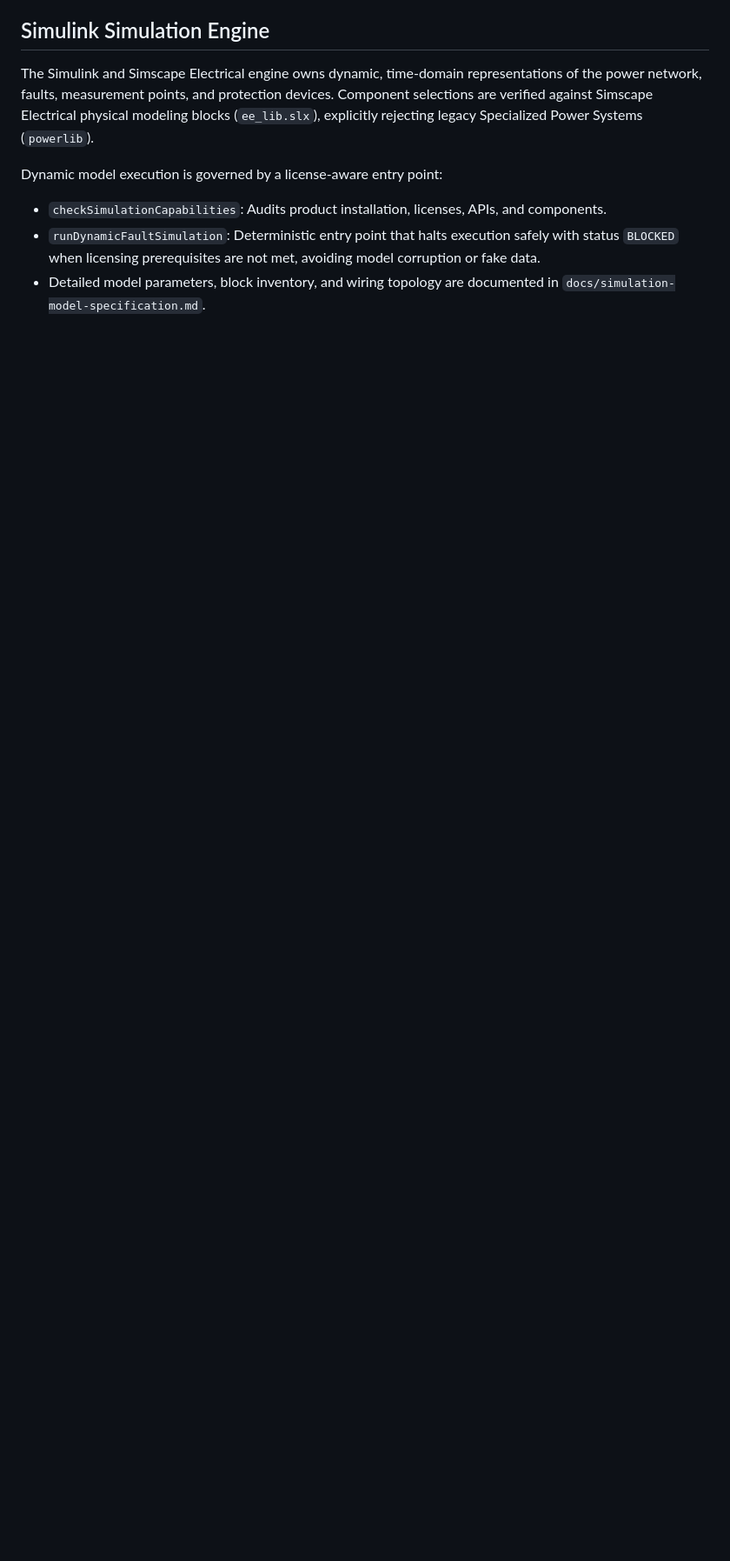
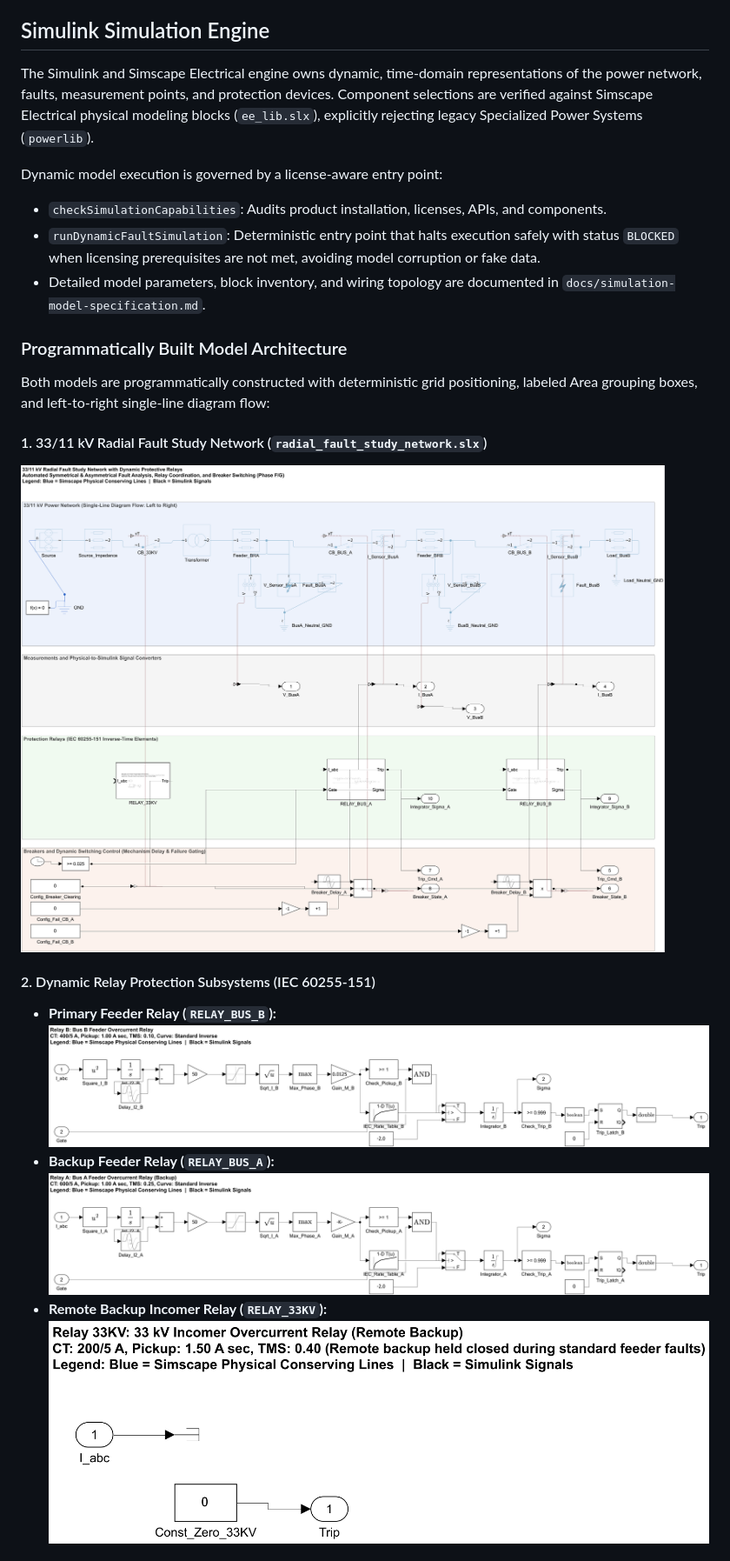
Before and after one commit to ankeshbit/ee, a Markdown page: docs/system-architecture.md, the part around one of its changes. Shown at 87% size. Drawn GitHub-style; pictures changed too: docs/images/radial_fault_model.png (added), docs/images/relay_33kv_subsystem.png (added), docs/images/relay_bus_a_subsystem.png (added); blank space fills up the shorter version.

Commit message:
docs: export high-resolution model and relay subsystem diagrams to docs/images and embed in documentation

```diff
--- a/docs/system-architecture.md
+++ b/docs/system-architecture.md
@@ -36,3 +36,19 @@ Dynamic model execution is governed by a license-aware entry point:
   status `BLOCKED` when licensing prerequisites are not met, avoiding model corruption or fake data.
 - Detailed model parameters, block inventory, and wiring topology are documented in
   `docs/simulation-model-specification.md`.
+
+### Programmatically Built Model Architecture
+
+Both models are programmatically constructed with deterministic grid positioning, labeled Area grouping boxes, and left-to-right single-line diagram flow:
+
+#### 1. 33/11 kV Radial Fault Study Network (`radial_fault_study_network.slx`)
+![33/11 kV Radial Fault Study Network](images/radial_fault_model.png)
+
+#### 2. Dynamic Relay Protection Subsystems (IEC 60255-151)
+- **Primary Feeder Relay (`RELAY_BUS_B`):**
+  ![Relay Bus B Subsystem](images/relay_bus_b_subsystem.png)
+- **Backup Feeder Relay (`RELAY_BUS_A`):**
+  ![Relay Bus A Subsystem](images/relay_bus_a_subsystem.png)
+- **Remote Backup Incomer Relay (`RELAY_33KV`):**
+  ![Relay 33kV Subsystem](images/relay_33kv_subsystem.png)
+
```
Also changed, not shown: other parts of docs/system-architecture.md (+2 -0 lines), docs/images/minimal_circuit_prototype.png (added).
